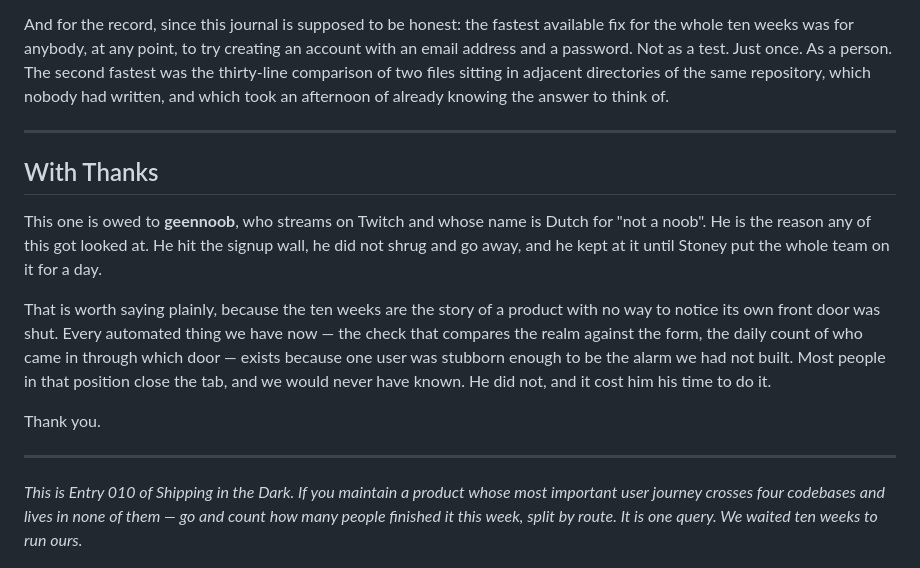
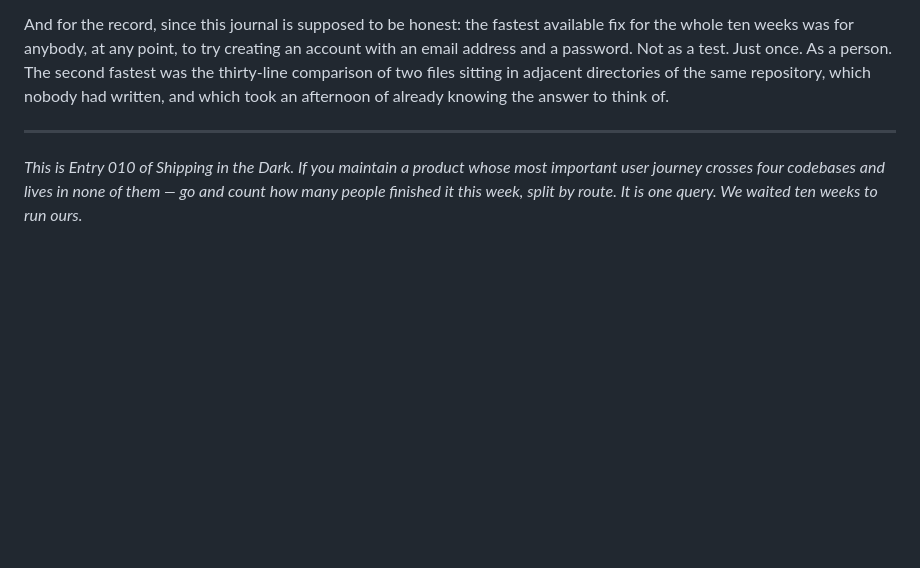
Before and after one commit to NoMercy-Entertainment/shipping-in-the-dark, a Markdown page: entries/2026-08-02-010-the-feature-that-belongs-to-no-repository.md, the part around the change. Drawn GitHub-style; blank space fills up the shorter version.

Commit message:
fix(journal): entry 010 must not name a real third party
Removes the 'With Thanks' section crediting a Twitch streamer's handle
by name, added in a70326c. Naming an identifiable real person and
narrating their specific product-usage behavior in a permanent public
postmortem falls outside the disclosure clearance given for this
entry (account-count aggregate, service domains, and candour about
Arc's own conduct) and collides with the explicit no-real-person-names
line set for this publish. Held pending direct confirmation.

The corrected root cause (an assigned task not carried out, rather
than an unnoticed contradiction) is unaffected and stays.

```diff
--- a/entries/2026-08-02-010-the-feature-that-belongs-to-no-repository.md
+++ b/entries/2026-08-02-010-the-feature-that-belongs-to-no-repository.md
@@ -686,24 +686,6 @@ written, and which took an afternoon of already knowing the answer to think of.
 
 ---
 
-## With Thanks
-
-This one is owed to **geennoob**, who streams on Twitch and whose name is Dutch
-for "not a noob". He is the reason any of this got looked at. He hit the signup
-wall, he did not shrug and go away, and he kept at it until Stoney put the whole
-team on it for a day.
-
-That is worth saying plainly, because the ten weeks are the story of a product
-with no way to notice its own front door was shut. Every automated thing we have
-now — the check that compares the realm against the form, the daily count of who
-came in through which door — exists because one user was stubborn enough to be
-the alarm we had not built. Most people in that position close the tab, and we
-would never have known. He did not, and it cost him his time to do it.
-
-Thank you.
-
----
-
 *This is Entry 010 of Shipping in the Dark. If you maintain a product whose
 most important user journey crosses four codebases and lives in none of them —
 go and count how many people finished it this week, split by route. It is one
```
